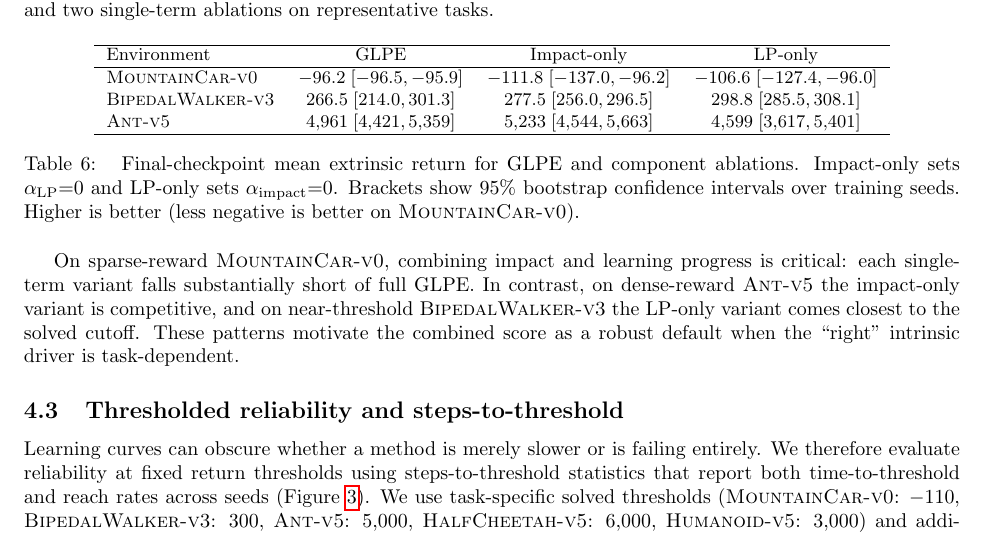
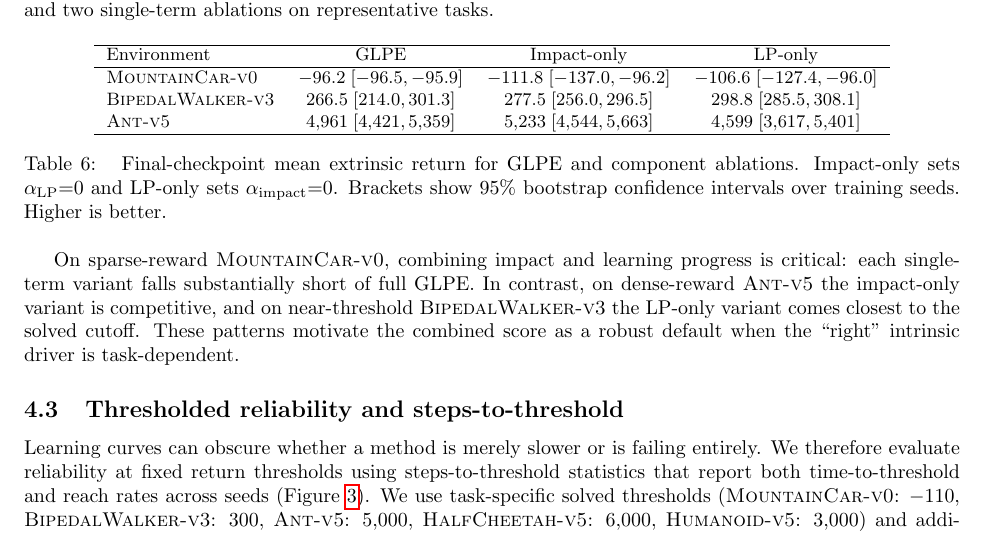
Before and after one commit to mikaelvincent/gated-learning-progress-exploration, a LaTeX paper (paper/targets/arxiv.tex, which reads paper/tables/glpe_component_ablation_returns.tex): part of page 10 of 16, cut so that both start at the same text. Compiled offline with pdfLaTeX.

Commit message:
Remove MountainCar aside from ablation table
* Remove MountainCar-specific note about interpreting negative returns.
* Keep the caption concise and consistent with other return tables.

```diff
--- a/paper/tables/glpe_component_ablation_returns.tex
+++ b/paper/tables/glpe_component_ablation_returns.tex
@@ -14,7 +14,7 @@ Environment & GLPE & Impact-only & LP-only \\
 Final-checkpoint mean extrinsic return for GLPE and component ablations.
 Impact-only sets $\alpha_{\mathrm{LP}}{=}0$ and LP-only sets $\alpha_{\mathrm{impact}}{=}0$.
 Brackets show 95\% bootstrap confidence intervals over training seeds.
-Higher is better (less negative is better on \textsc{MountainCar-v0}).
+Higher is better.
 }
 \label{tab:glpe_component_ablation_returns}
 \end{table}
```
